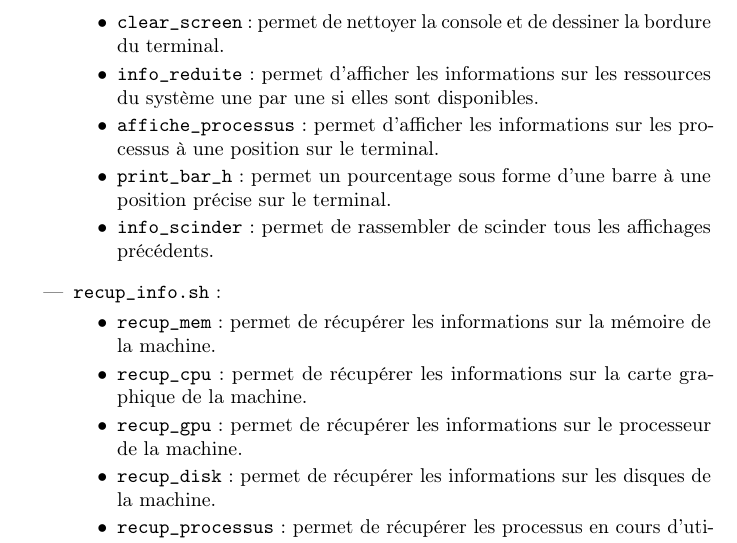
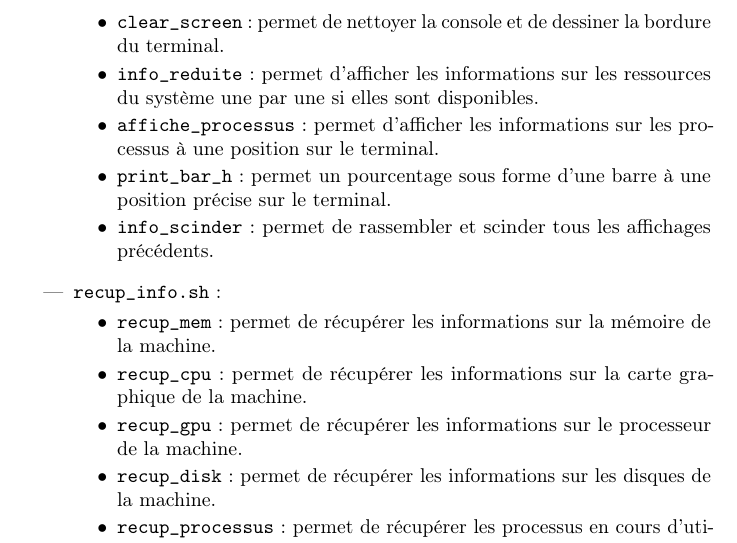
Before and after one commit to En3ide/Monitoring_Mission-Shell-, a LaTeX document (rapport/rapport.tex): part of page 3 of 9, cut so that both start at the same text. Compiled offline with pdfLaTeX.

Commit message:
et scinder

```diff
--- a/rapport/rapport.tex
+++ b/rapport/rapport.tex
@@ -78,7 +78,7 @@ Voici les fonctions principales par fichiers :
             \item \texttt{info\_reduite} : permet d'afficher les informations sur les ressources du système une par une si elles sont disponibles.
             \item \texttt{affiche\_processus} : permet d'afficher les informations sur les processus à une position sur le terminal.
             \item \texttt{print\_bar\_h} : permet un pourcentage sous forme d'une barre à une position précise sur le terminal.
-            \item \texttt{info\_scinder} : permet de rassembler de scinder tous les affichages précédents.
+            \item \texttt{info\_scinder} : permet de rassembler et scinder tous les affichages précédents.
         \end{itemize}
         \vspace{0.3em}
     \item \texttt{recup\_info.sh} :
```
Also changed, not shown: rapport/rapport.pdf, 3 other files.
